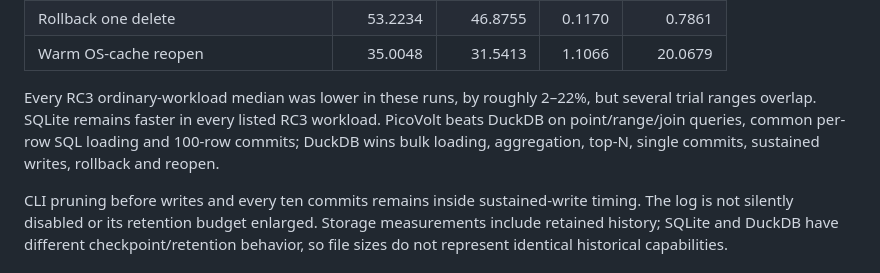
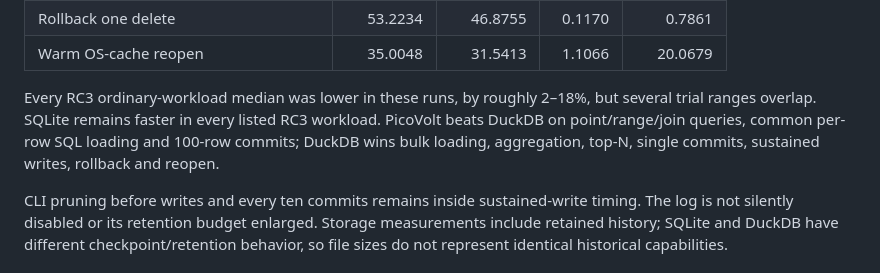
Before and after one commit to MiniJe/picovolt, a Markdown page: benchmarks/COMPETITORS_2_0_RC3.md, the part around the change. GitHub-like rendering.

```diff
--- a/benchmarks/COMPETITORS_2_0_RC3.md
+++ b/benchmarks/COMPETITORS_2_0_RC3.md
@@ -55,7 +55,7 @@ Same maintained common-SQL harness as RC2, including result checks, rollback and
 | Rollback one delete | 53.2234 | 46.8755 | 0.1170 | 0.7861 |
 | Warm OS-cache reopen | 35.0048 | 31.5413 | 1.1066 | 20.0679 |
 
-Every RC3 ordinary-workload median was lower in these runs, by roughly 2–22%, but several trial ranges overlap. SQLite remains faster in every listed RC3 workload. PicoVolt beats DuckDB on point/range/join queries, common per-row SQL loading and 100-row commits; DuckDB wins bulk loading, aggregation, top-N, single commits, sustained writes, rollback and reopen.
+Every RC3 ordinary-workload median was lower in these runs, by roughly 2–18%, but several trial ranges overlap. SQLite remains faster in every listed RC3 workload. PicoVolt beats DuckDB on point/range/join queries, common per-row SQL loading and 100-row commits; DuckDB wins bulk loading, aggregation, top-N, single commits, sustained writes, rollback and reopen.
 
 CLI pruning before writes and every ten commits remains inside sustained-write timing. The log is not silently disabled or its retention budget enlarged. Storage measurements include retained history; SQLite and DuckDB have different checkpoint/retention behavior, so file sizes do not represent identical historical capabilities.
 
```
Also changed, not shown: docs/CONCURRENCY.md (+1 -1 lines), docs/QUICKSTART_2_0.md (+1 -1 lines).
